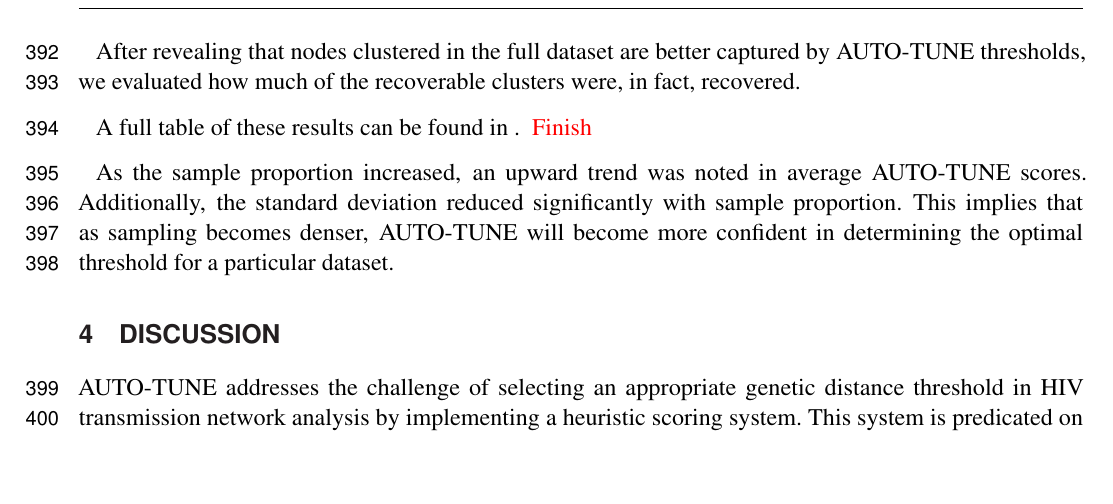
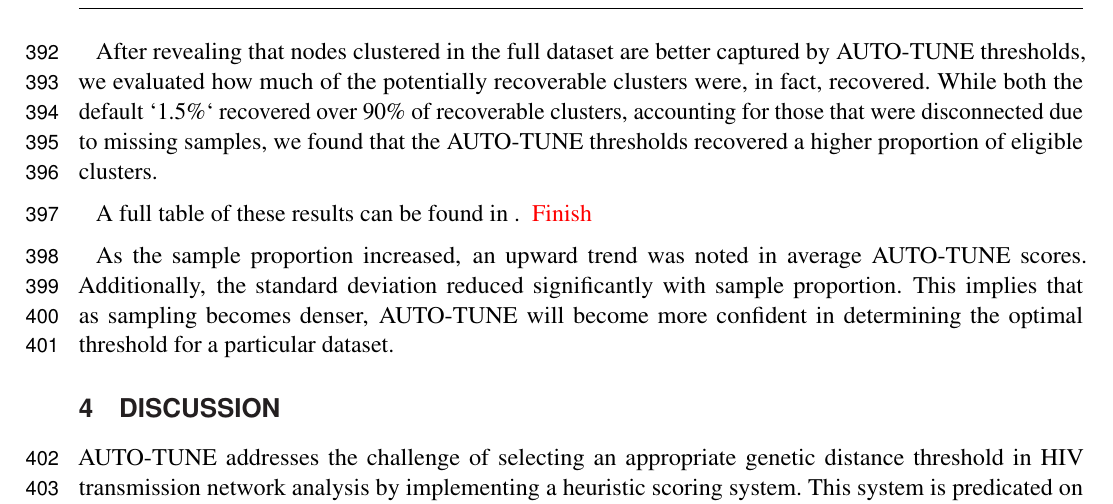
Before and after one commit to veg/autotune-paper, a LaTeX document (frontiers.tex): part of page 11 of 20, cut so that both start at the same text, the shorter picture padded with empty space. Compiled offline with pdfLaTeX.

Commit message:
sweaver edit

```diff
--- a/frontiers.tex
+++ b/frontiers.tex
@@ -666,8 +666,11 @@
 threshold compared to $0.874$ at 1.5\%.
 
 After revealing that nodes clustered in the full dataset are better captured by
-AUTO-TUNE thresholds, we evaluated how much of the recoverable clusters were,
-in fact, recovered.
+AUTO-TUNE thresholds, we evaluated how much of the potentially recoverable
+clusters were, in fact, recovered. While both the default `1.5\%` recovered
+over 90\% of recoverable clusters, accounting for those that were disconnected
+due to missing samples, we found that the AUTO-TUNE thresholds recovered a
+higher proportion of eligible clusters.
 
 % You can see that for all of the sampling rates, using optimal cutoffs for the full AND the subsampled network, vs 1.5\% for both, yields better concordance between the subsampled network and the full network (treated here as the “gold standard”)
 
```
